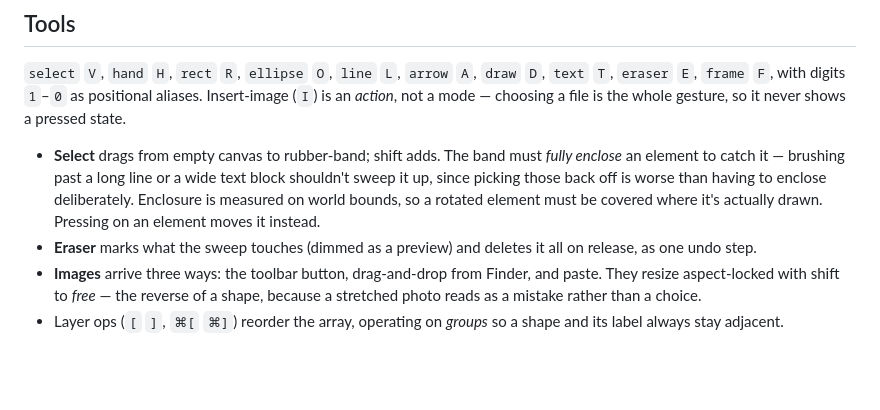
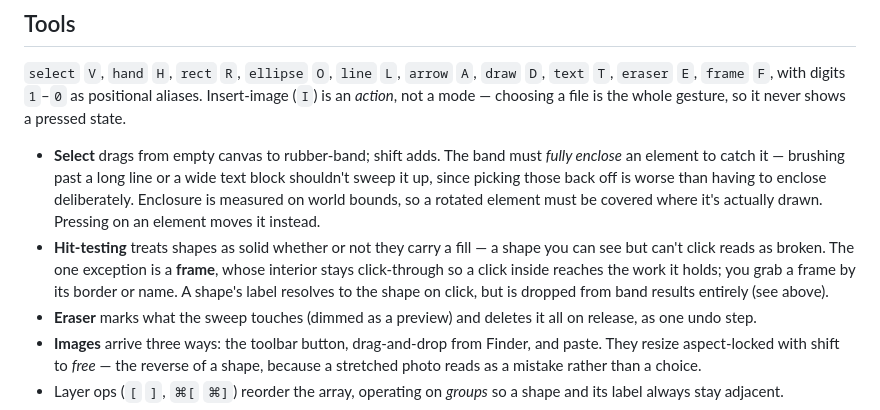
Before and after one commit to malishn22/kaori-app, a Markdown page: docs/canvas.md, the part around the change. Drawn GitHub-style; blank space fills up the shorter version.

Commit message:
Document the solid-interior hit-test rule
Co-Authored-By: Claude Opus 5 <noreply@anthropic.com>

```diff
--- a/docs/canvas.md
+++ b/docs/canvas.md
@@ -104,6 +104,12 @@ file is the whole gesture, so it never shows a pressed state.
   having to enclose deliberately. Enclosure is measured on world bounds, so a
   rotated element must be covered where it's actually drawn. Pressing on an
   element moves it instead.
+- **Hit-testing** treats shapes as solid whether or not they carry a fill — a
+  shape you can see but can't click reads as broken. The one exception is a
+  **frame**, whose interior stays click-through so a click inside reaches the
+  work it holds; you grab a frame by its border or name. A shape's label
+  resolves to the shape on click, but is dropped from band results entirely
+  (see above).
 - **Eraser** marks what the sweep touches (dimmed as a preview) and deletes it
   all on release, as one undo step.
 - **Images** arrive three ways: the toolbar button, drag-and-drop from Finder,
```
